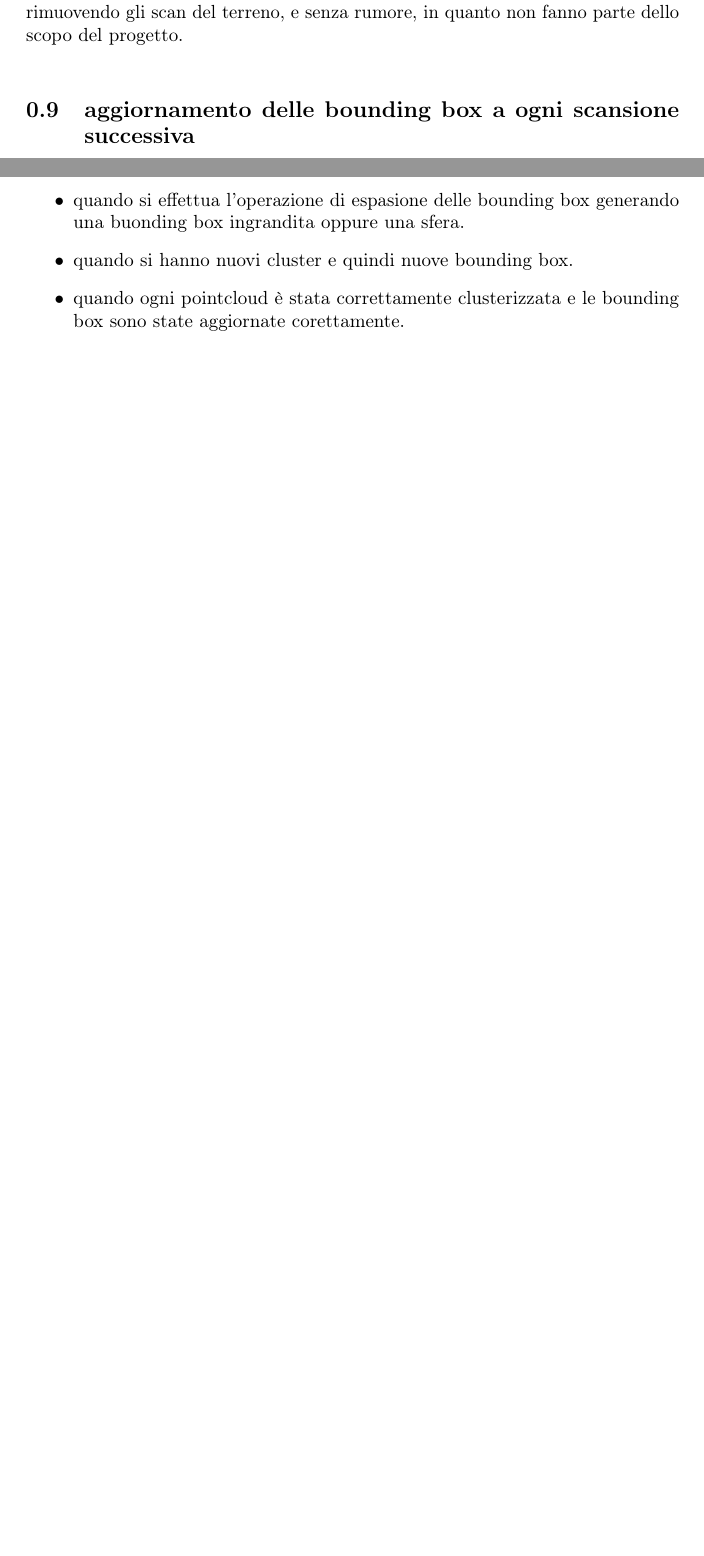
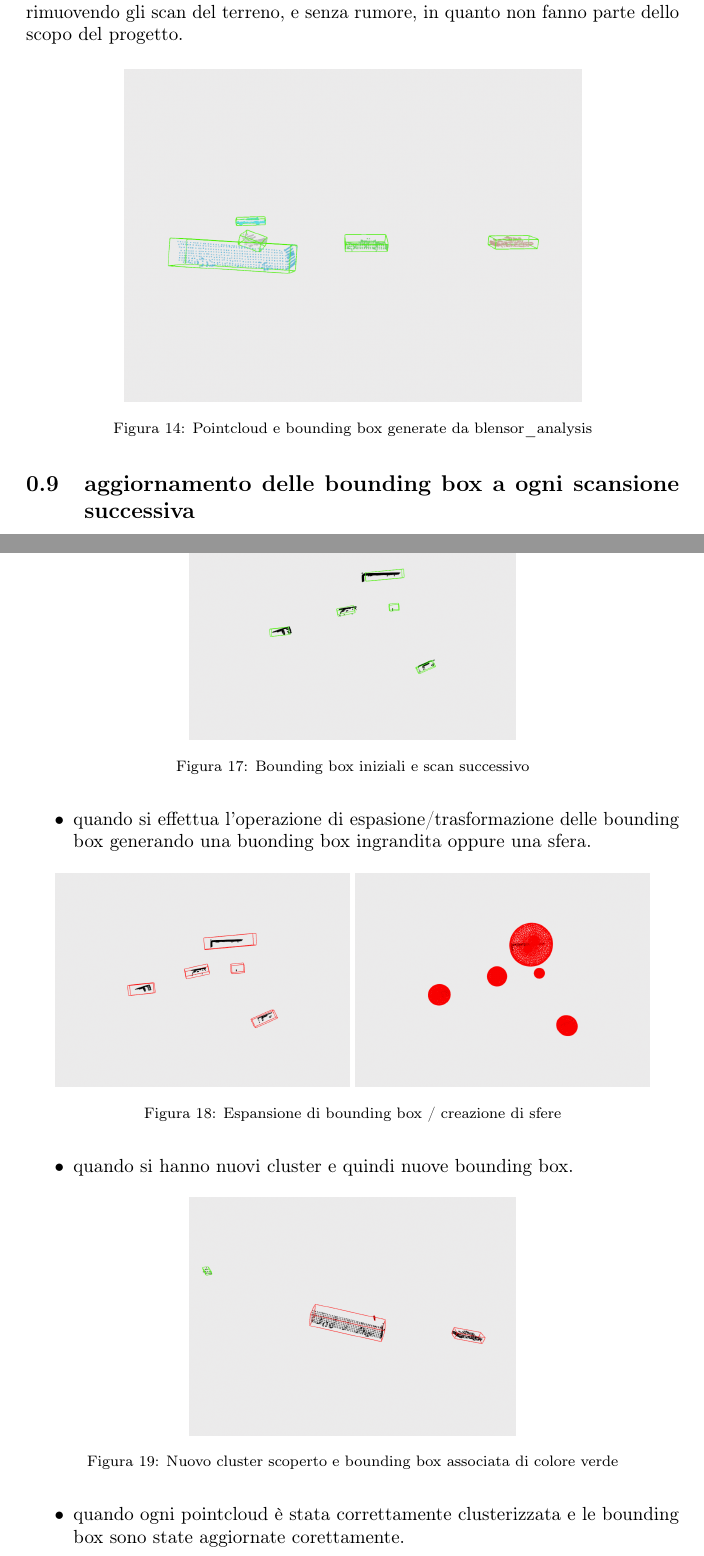
Before and after one commit to Federallo/DynamicBBox, a LaTeX document (report.tex): two parts of pages 13 and 14 of 16 before the commit and two parts of pages 14 and 16 of 20 after it, joined at a grey line, cut so that both start at the same text, the shorter picture padded with empty space. Compiled offline with pdfLaTeX.

Commit message:
updated report

```diff
--- a/report.tex
+++ b/report.tex
@@ -12,8 +12,10 @@
 \usepackage{sidecap}
 \usepackage{graphicx}
 \usepackage{subcaption}
+\usepackage{caption}
 \usepackage{float}
 \graphicspath{ {./images/} }
+\captionsetup{font=footnotesize}
 
 
 \begin{document}
@@ -251,7 +252,13 @@ Come detto in precedenza, si sta analizzando un incrocio di Pittsburgh, nel qual
 \end{figure}\\
 \subsection{importazione della prima scansione, generazione delle pointcloud e creazione delle prime bounding box}
 In questa fase iniziale del progetto viene sfruttato il modulo \textit{blensoranalysis} che invoca i principali metodi della repository \textit{blensor\_analysis} per importare la pointcloud iniziale dal rispettivo file \textit{.csv}, generando anche i cluster e le bounding box, e rendendendoli visibili tramite finestra generata da Open3D.\\
-In questo caso è stato deciso che le pointcloud venissero preventivamente filtrate, rimuovendo gli scan del terreno, e senza rumore, in quanto non fanno parte dello scopo del progetto.\\
+In questo caso è stato deciso che le pointcloud venissero preventivamente filtrate, rimuovendo gli scan del terreno, e senza rumore, in quanto non fanno parte dello scopo del progetto.
+\begin{figure}[H]
+	\centering
+	\includegraphics[width=0.7\textwidth]{blensor_analysis}
+	\footnotesize
+	\caption{Pointcloud e bounding box generate da blensor\_analysis}
+\end{figure}\\
 \subsection{aggiornamento delle bounding box a ogni scansione successiva}
 A questo punto vengono coinvolti i moduli \textit{bbtracking.py}, \textit{dbscan\_expand\_bbox.py} (o \textit{dbscan\_sphere\_bound.py}) e \textit{blensoranalysis} per l'aggiornamento delle bounding box.\\
 In \textit{bbtracking.py} vengono aggiornate le bounding box di partenza considerando la pointcloud dello scan successivo. Questi dati, insieme alle pointcloud degli scan successivi, sono ottentuti grazie ai metodi del modulo \textit{blensoranalysis}. Se durante il procedimento di aggiornamento delle bounding box una di esse contiene una porzione di pointcloud che non è abbastanza grande, allora viene eliminata e considerata noise.\\
@@ -259,6 +290,29 @@ Se durante l'aggiornamento delle bounding box in un determinato istante si prese
 A livello visivo, verranno mostrate le seguenti situazioni:
 \begin{itemize}
 	\item quando si hanno le bounding box dell'iterazione corrente le bounding box dello scan succesivo.
-	\item quando si effettua l'operazione di espasione delle bounding box generando una buonding box ingrandita oppure una sfera.
+		\begin{figure}[H]
+			\centering
+			\includegraphics[width=0.5\textwidth]{startingpoint}
+			\footnotesize
+			\caption{Bounding box iniziali e scan successivo}
+		\end{figure}
+	\item quando si effettua l'operazione di espasione/trasformazione delle bounding box generando una buonding box ingrandita oppure una sfera.
+		\begin{figure}[H]
+			\centering
+			\begin{subfigure}{0.45\textwidth}
+				\includegraphics[width=\textwidth]{bbsExpanded}
+			\end{subfigure}
+			\begin{subfigure}{0.45\textwidth}
+				\includegraphics[width=\textwidth]{bbsToSphere}
+			\end{subfigure}
+			\footnotesize
+			\caption{Espansione di bounding box / creazione di sfere}
+		\end{figure}
 	\item quando si hanno nuovi cluster e quindi nuove bounding box.
+		\begin{figure}[H]
+			\centering
+			\includegraphics[width=0.5\textwidth]{discoveredClusters}
+			\footnotesize
+			\caption{Nuovo cluster scoperto e bounding box associata di colore verde}
+		\end{figure}
 	\item quando ogni pointcloud è stata correttamente clusterizzata e le bounding box sono state aggiornate corettamente.
@@ -265,2 +324,3 @@ A livello visivo, verranno mostrate le seguenti situazioni:
+		\end{figure}
 \end{itemize}
 
```
Also changed, not shown: images/bb.png (added), images/bbsExpanded.png (added), images/bbsToSphere.png (added), images/discoveredClusters.png (added), images/nobb.png (added), images/overlap_remove_1.png (added), images/overlap_remove_2.png (added), images/perfectCluster.png (added), images/startingpoint.png (added), report.tex (34 more changed lines).
